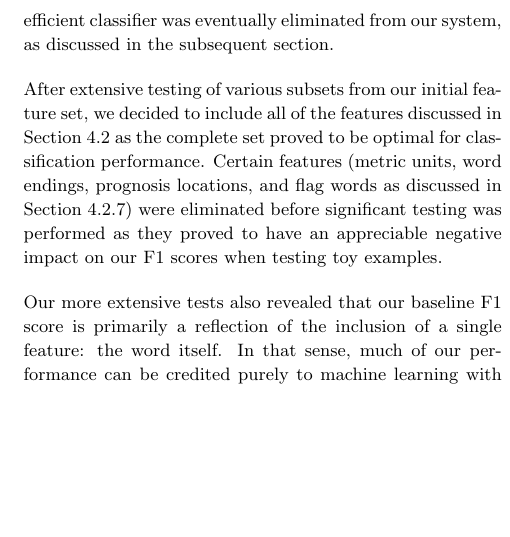
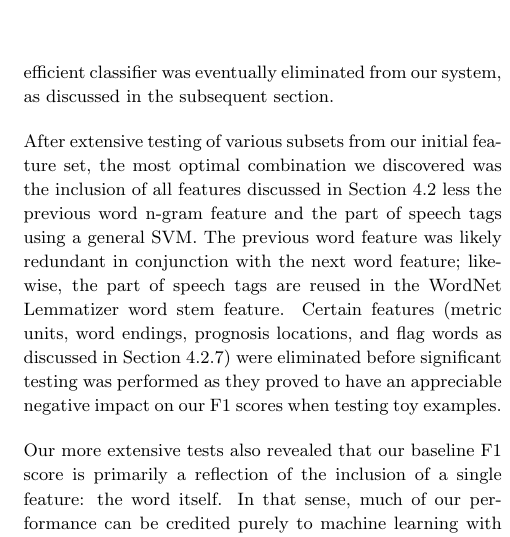
Before and after one commit to tnaumann/ConceptExtraction, a LaTeX document (paper/paper.tex): part of one column of page 10 of 12, cut so that both start at the same text, the shorter picture padded with empty space. Compiled offline with pdfLaTeX.

Commit message:
discussion update

```diff
--- a/paper/paper.tex
+++ b/paper/paper.tex
@@ -566,7 +566,7 @@ As mentioned before, we trained a total of 47 classifiers with different feature
 
 As priorly mentioned, we tested our feature set using three classifiers in search of the best concept extraction system (general SVM, linear SVM, and CRF), all of which yielded comparable results in terms of their average F1 scores, but showed significant difference in terms of efficiency. Our less efficient classifier was eventually eliminated from our system, as discussed in the subsequent section.
 
-After extensive testing of various subsets from our initial feature set, we decided to include all of the features discussed in Section 4.2 as the complete set proved to be optimal for classification performance. Certain features (metric units, word endings, prognosis locations, and flag words as discussed in Section 4.2.7) were eliminated before significant testing was performed as they proved to have an appreciable negative impact on our F1 scores when testing toy examples.
+After extensive testing of various subsets from our initial feature set, the most optimal combination we discovered was the inclusion of all features discussed in Section 4.2 less the previous word n-gram feature and the part of speech tags using a general SVM. The previous word feature was likely redundant in conjunction with the next word feature; likewise, the part of speech tags are reused in the WordNet Lemmatizer word stem feature. Certain features (metric units, word endings, prognosis locations, and flag words as discussed in Section 4.2.7) were eliminated before significant testing was performed as they proved to have an appreciable negative impact on our F1 scores when testing toy examples.
 
 Our more extensive tests also revealed that our baseline F1 score is primarily a reflection of the inclusion of a single feature: the word itself.  In that sense, much of our performance can be credited purely to machine learning with one particularly strong feature. However, our additional improvements on this score required more in-depth linguistic analysis of our training data. Moreover, all of our machine learning algorithms showed comparable improvements with more language-driven features--these features show a measure of success that is independent from the chosen canned classifier. Nevertheless, we can always argue for a more eloquent implementation of our system in spite of our successful results.
 
```
